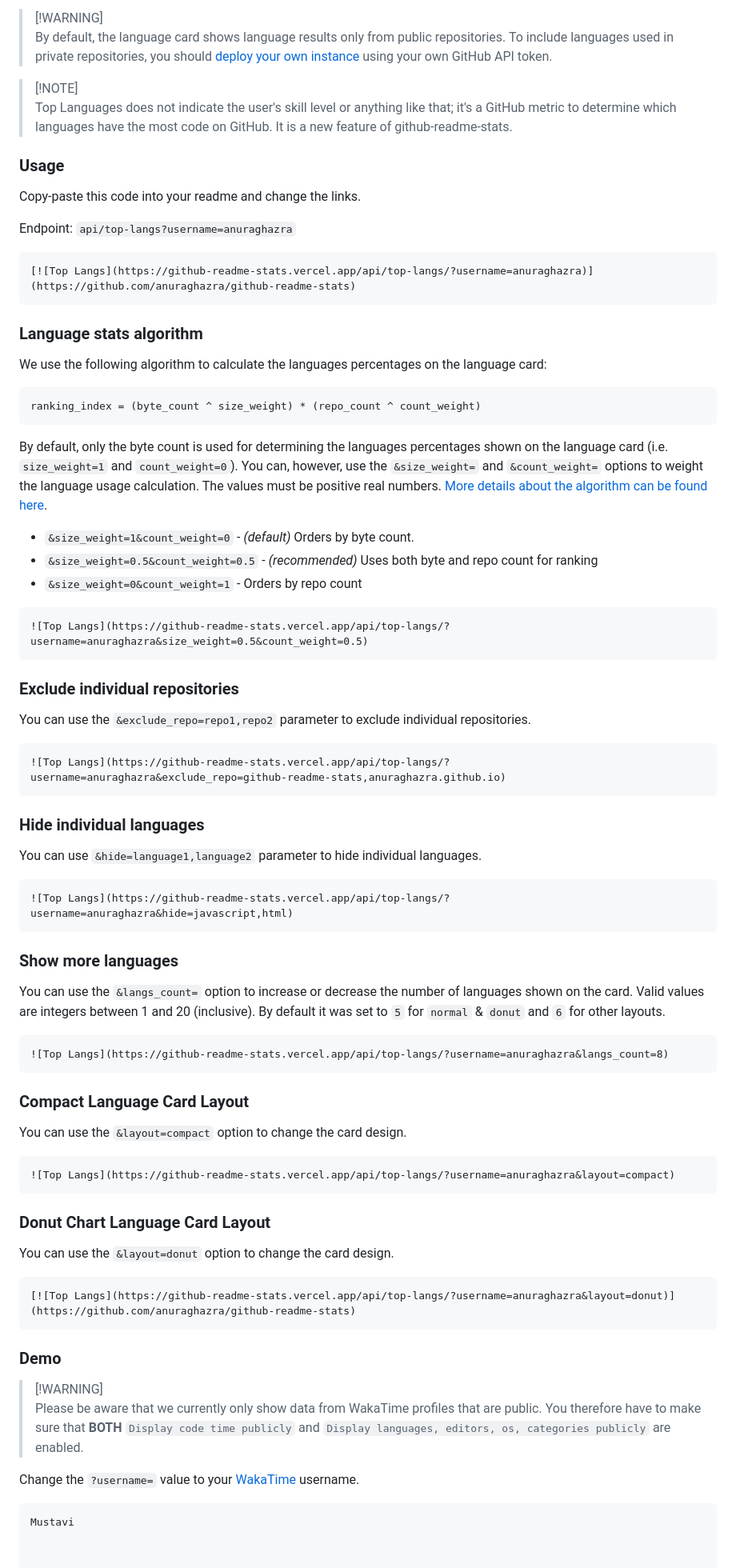
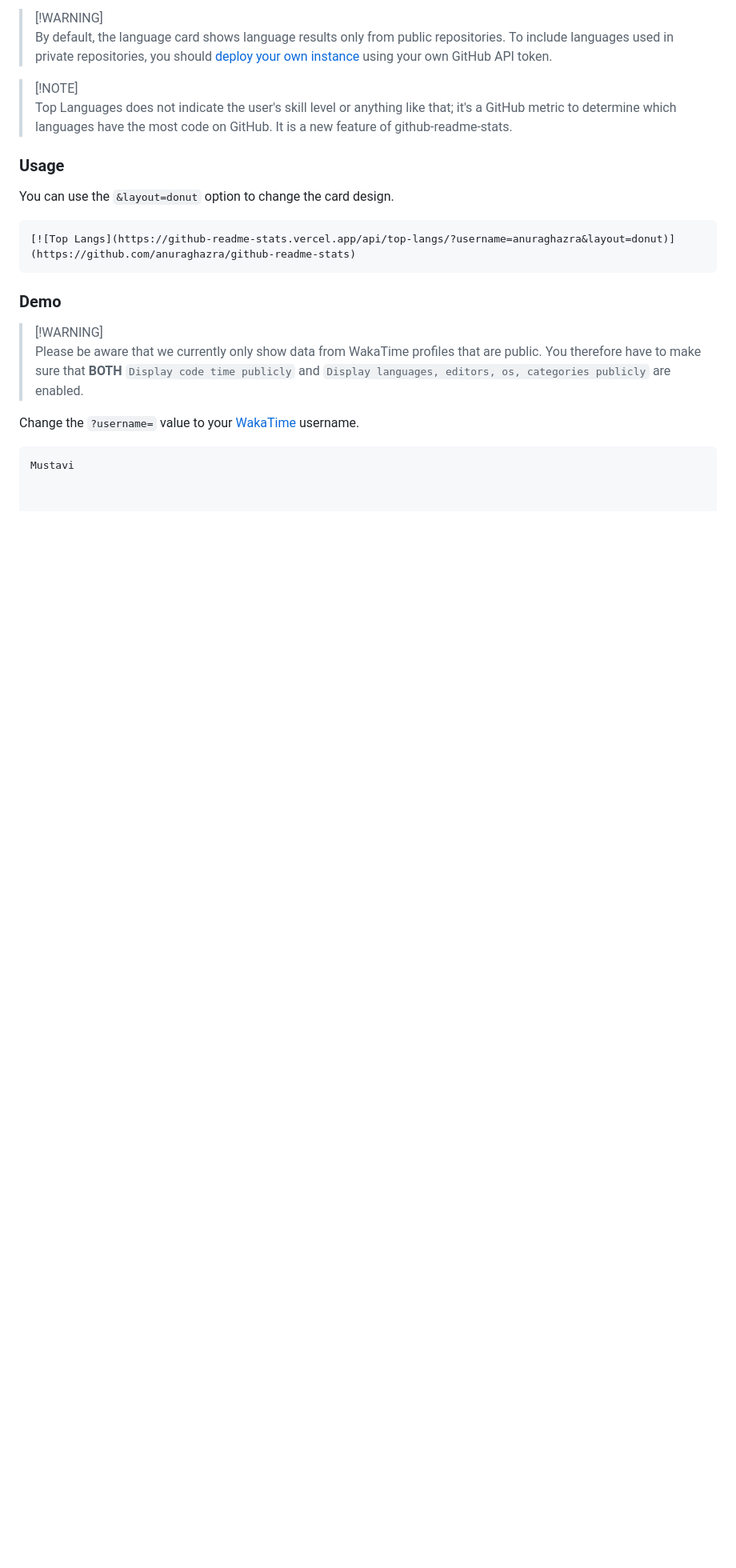
Before and after one commit to Mustavi-i9/Spck-Editor, a Markdown page: hello.md, the part around one of its changes. Shown at 80% size. GitHub-like rendering; blank space fills up the shorter version.

````diff
--- a/hello.md
+++ b/hello.md
@@ -449,66 +419,6 @@ The top languages card shows a GitHub user's most frequently used languages.
 
 
 ### Usage
-
-Copy-paste this code into your readme and change the links.
-
-Endpoint: `api/top-langs?username=anuraghazra`
-
-```md
-[![Top Langs](https://github-readme-stats.vercel.app/api/top-langs/?username=anuraghazra)](https://github.com/anuraghazra/github-readme-stats)
-```
-
-### Language stats algorithm
-
-We use the following algorithm to calculate the languages percentages on the language card:
-
-```js
-ranking_index = (byte_count ^ size_weight) * (repo_count ^ count_weight)
-```
-
-By default, only the byte count is used for determining the languages percentages shown on the language card (i.e. `size_weight=1` and `count_weight=0`). You can, however, use the `&size_weight=` and `&count_weight=` options to weight the language usage calculation. The values must be positive real numbers. [More details about the algorithm can be found here](https://github.com/anuraghazra/github-readme-stats/issues/1600#issuecomment-1046056305).
-
-*   `&size_weight=1&count_weight=0` - *(default)* Orders by byte count.
-*   `&size_weight=0.5&count_weight=0.5` - *(recommended)* Uses both byte and repo count for ranking
-*   `&size_weight=0&count_weight=1` - Orders by repo count
-
-```md
-![Top Langs](https://github-readme-stats.vercel.app/api/top-langs/?username=anuraghazra&size_weight=0.5&count_weight=0.5)
-```
-
-### Exclude individual repositories
-
-You can use the `&exclude_repo=repo1,repo2` parameter to exclude individual repositories.
-
-```md
-![Top Langs](https://github-readme-stats.vercel.app/api/top-langs/?username=anuraghazra&exclude_repo=github-readme-stats,anuraghazra.github.io)
-```
-
-### Hide individual languages
-
-You can use `&hide=language1,language2` parameter to hide individual languages.
-
-```md
-![Top Langs](https://github-readme-stats.vercel.app/api/top-langs/?username=anuraghazra&hide=javascript,html)
-```
-
-### Show more languages
-
-You can use the `&langs_count=` option to increase or decrease the number of languages shown on the card. Valid values are integers between 1 and 20 (inclusive). By default it was set to `5` for `normal` & `donut` and `6` for other layouts.
-
-```md
-![Top Langs](https://github-readme-stats.vercel.app/api/top-langs/?username=anuraghazra&langs_count=8)
-```
-
-### Compact Language Card Layout
-
-You can use the `&layout=compact` option to change the card design.
-
-```md
-![Top Langs](https://github-readme-stats.vercel.app/api/top-langs/?username=anuraghazra&layout=compact)
-```
-
-### Donut Chart Language Card Layout
 
 You can use the `&layout=donut` option to change the card design.
 
````
Also changed, not shown: other parts of hello.md (+0 -30 lines).
